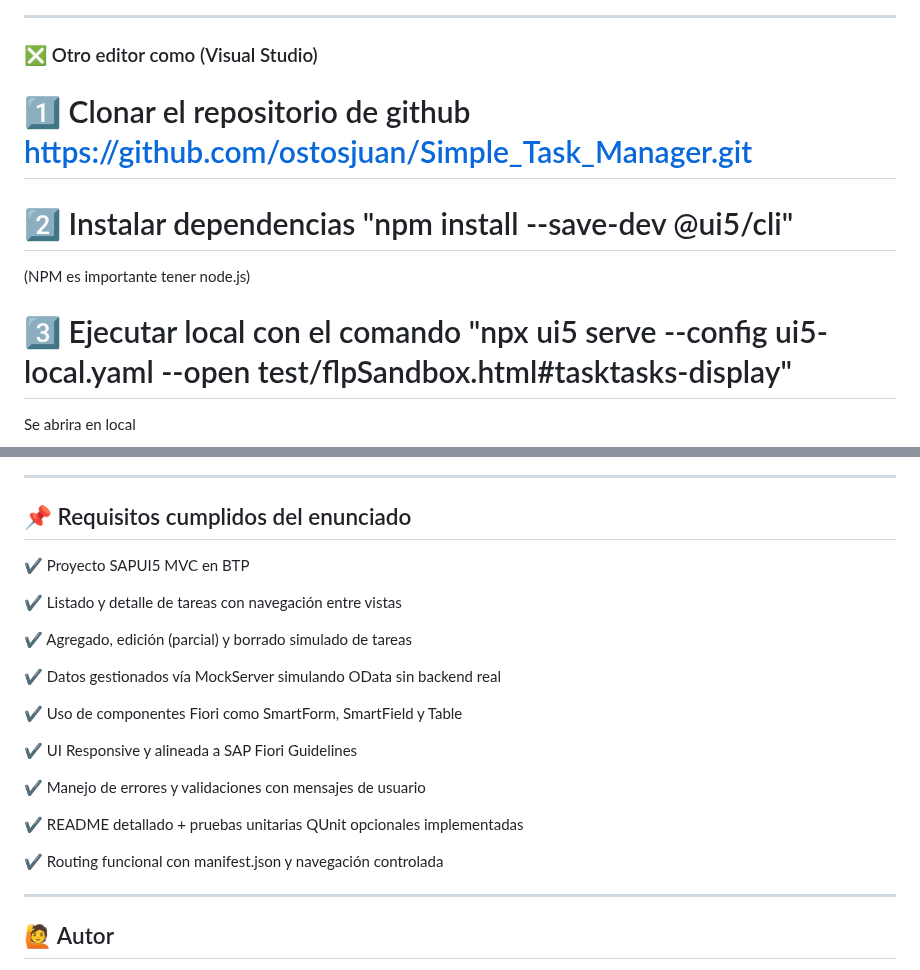
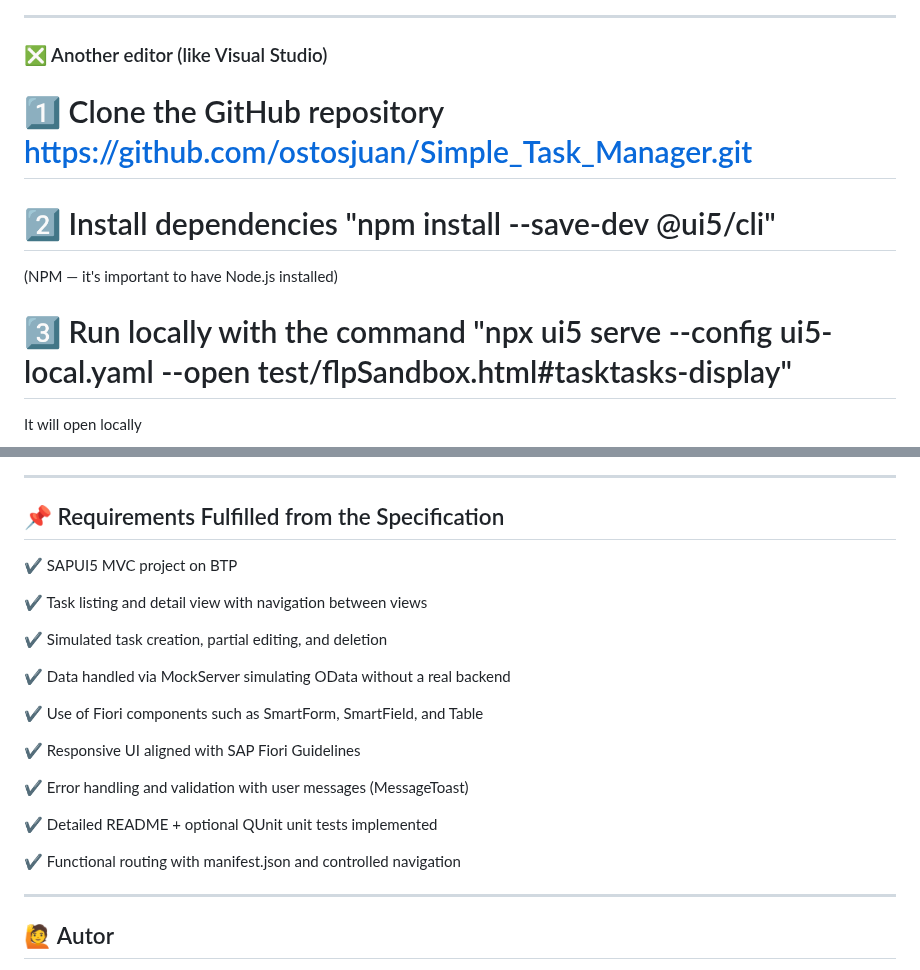
Before and after one commit to ostosjuan/Simple_Task_Manager, a Markdown page: README.md, 2 parts joined by grey strips. Rendered like a GitHub page.

```diff
--- a/README.md
+++ b/README.md
@@ -78,36 +81,38 @@ npm install --save-dev @ui5/cli
 
 ______________________________________________________________________
 
-### ❎ Otro editor como (Visual Studio)
-# 1️⃣ Clonar el repositorio de github https://github.com/ostosjuan/Simple_Task_Manager.git
+### ❎ Another editor (like Visual Studio)
+# 1️⃣ Clone the GitHub repository https://github.com/ostosjuan/Simple_Task_Manager.git
 
-# 2️⃣ Instalar dependencias "npm install --save-dev @ui5/cli"
-(NPM es importante tener node.js)
+# 2️⃣ Install dependencies "npm install --save-dev @ui5/cli"
+(NPM — it's important to have Node.js installed)
 
-# 3️⃣ Ejecutar local con el comando "npx ui5 serve --config ui5-local.yaml --open test/flpSandbox.html#tasktasks-display"
-Se abrira en local
+# 3️⃣ Run locally with the command "npx ui5 serve --config ui5-local.yaml --open test/flpSandbox.html#tasktasks-display"
+It will open locally
+
 ![alt text](images/local.png)
 
 ---
-## 📌 Requisitos cumplidos del enunciado
+## 📌 Requirements Fulfilled from the Specification
 
-✔️ Proyecto SAPUI5 MVC en BTP
+✔️ SAPUI5 MVC project on BTP
 
-✔️ Listado y detalle de tareas con navegación entre vistas
+✔️ Task listing and detail view with navigation between views
 
-✔️ Agregado, edición (parcial) y borrado simulado de tareas
+✔️ Simulated task creation, partial editing, and deletion
 
-✔️ Datos gestionados vía MockServer simulando OData sin backend real
+✔️ Data handled via MockServer simulating OData without a real backend
 
-✔️ Uso de componentes Fiori como SmartForm, SmartField y Table
+✔️ Use of Fiori components such as SmartForm, SmartField, and Table
 
-✔️ UI Responsive y alineada a SAP Fiori Guidelines
+✔️ Responsive UI aligned with SAP Fiori Guidelines
 
-✔️ Manejo de errores y validaciones con mensajes de usuario
+✔️ Error handling and validation with user messages (MessageToast)
 
-✔️ README detallado + pruebas unitarias QUnit opcionales implementadas
+✔️ Detailed README + optional QUnit unit tests implemented
 
-✔️ Routing funcional con manifest.json y navegación controlada
+✔️ Functional routing with manifest.json and controlled navigation
+
 
 
 ---
```
Also changed, not shown: other parts of README.md (+3 -0 lines).
